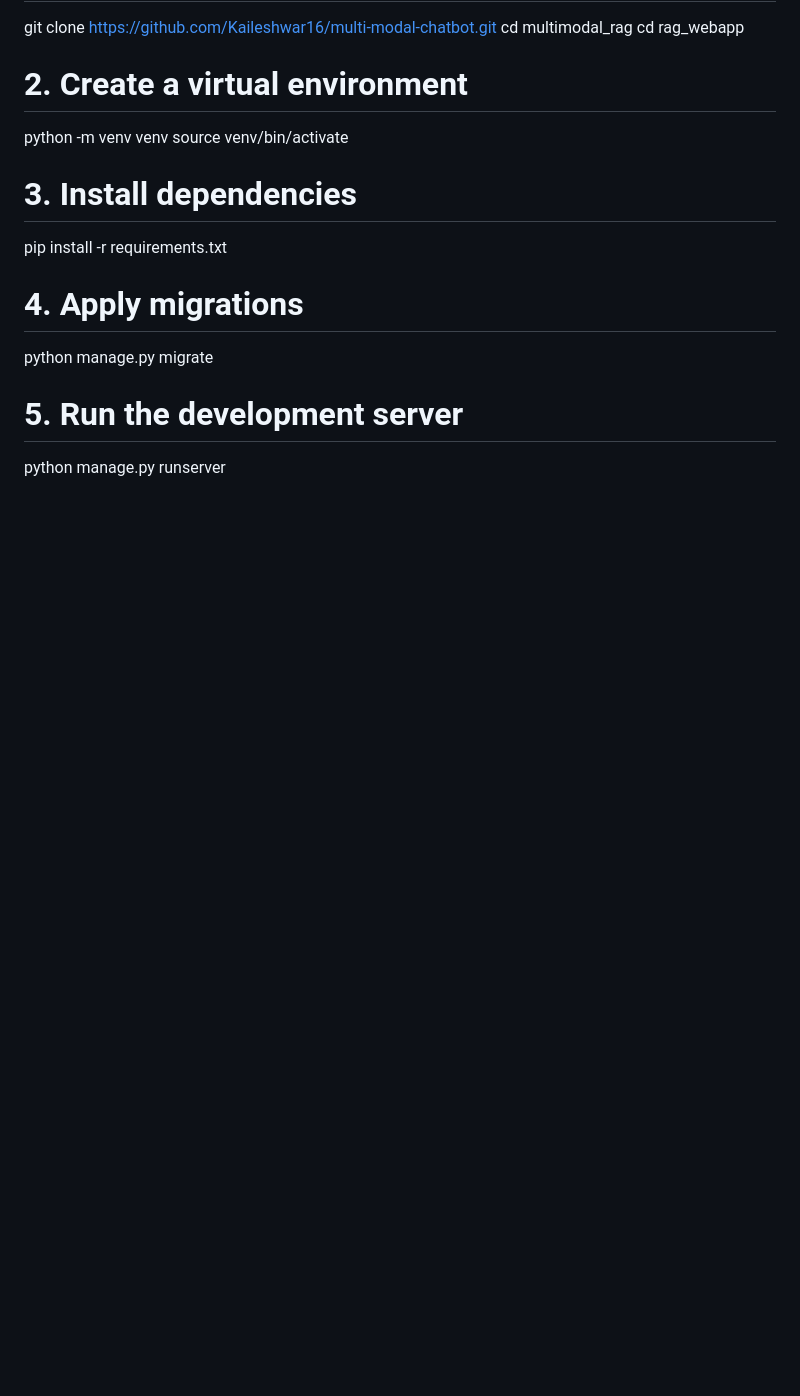
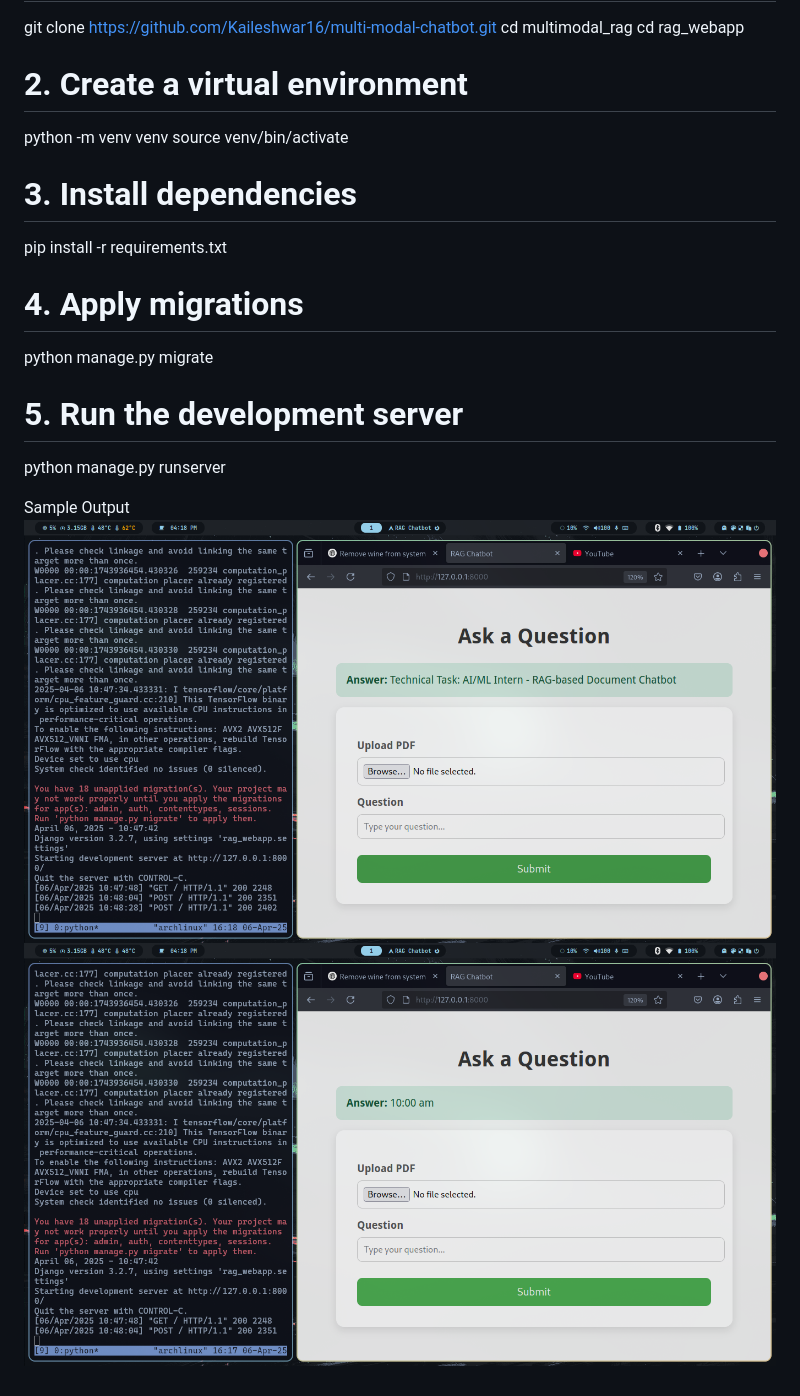
Before and after one commit to Kaileshwar16/multi-modal-chatbot, a Markdown page: README.md, the part around the change printed below. Drawn GitHub-style; pictures changed too: assets/multimodalO.png (added), assets/multimodalO2.png (added); blank space fills up the shorter version.

Commit message:
added readme pic

```diff
--- a/README.md
+++ b/README.md
@@ -52,3 +52,7 @@ python manage.py migrate
 
 # 5. Run the development server
 python manage.py runserver
+
+Sample Output
+![Multimodal RAG System Output](assets/multimodalO.png)
+![Multimodal RAG System Output](assets/multimodalO2.png)
```
Also changed, not shown: other parts of README.md (+1 -1 lines), 2 other files.
